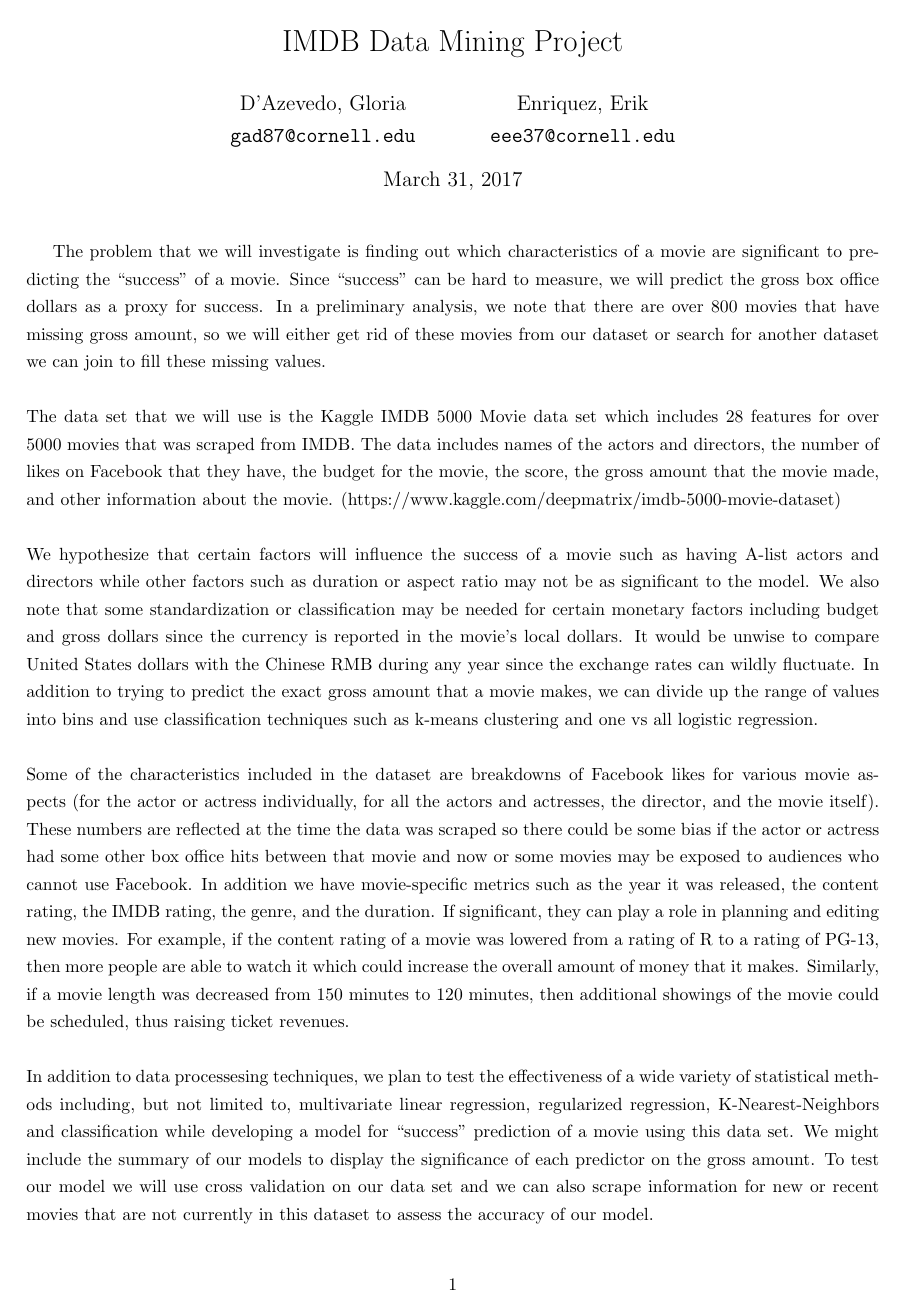
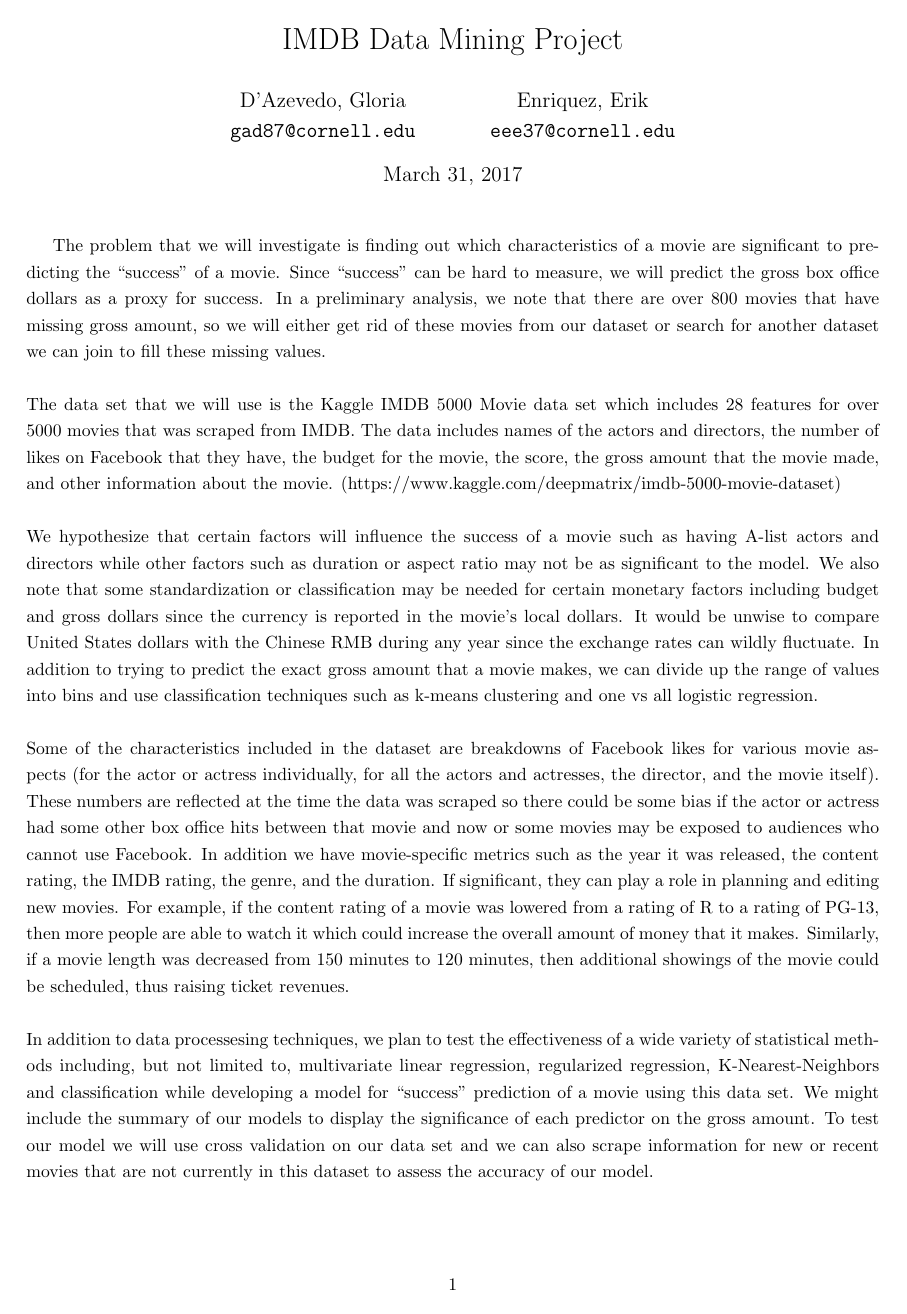
Before and after one commit to gloriadazevedo/IMDB_Data_Mining_Project, a LaTeX document (proposal.tex): page 1 of 2 before the commit and the whole page after it. Compiled offline with pdfLaTeX.

Commit message:
Fixed second blank page

```diff
--- a/proposal.tex
+++ b/proposal.tex
@@ -6,7 +6,7 @@
  left=20mm,
  top=20mm,
  }
-\linespread{1.3}
+\linespread{1.25}
 
 \title{IMDB Data Mining Project}
 
```
Also changed, not shown: Proposal.pdf, 2 other files.
